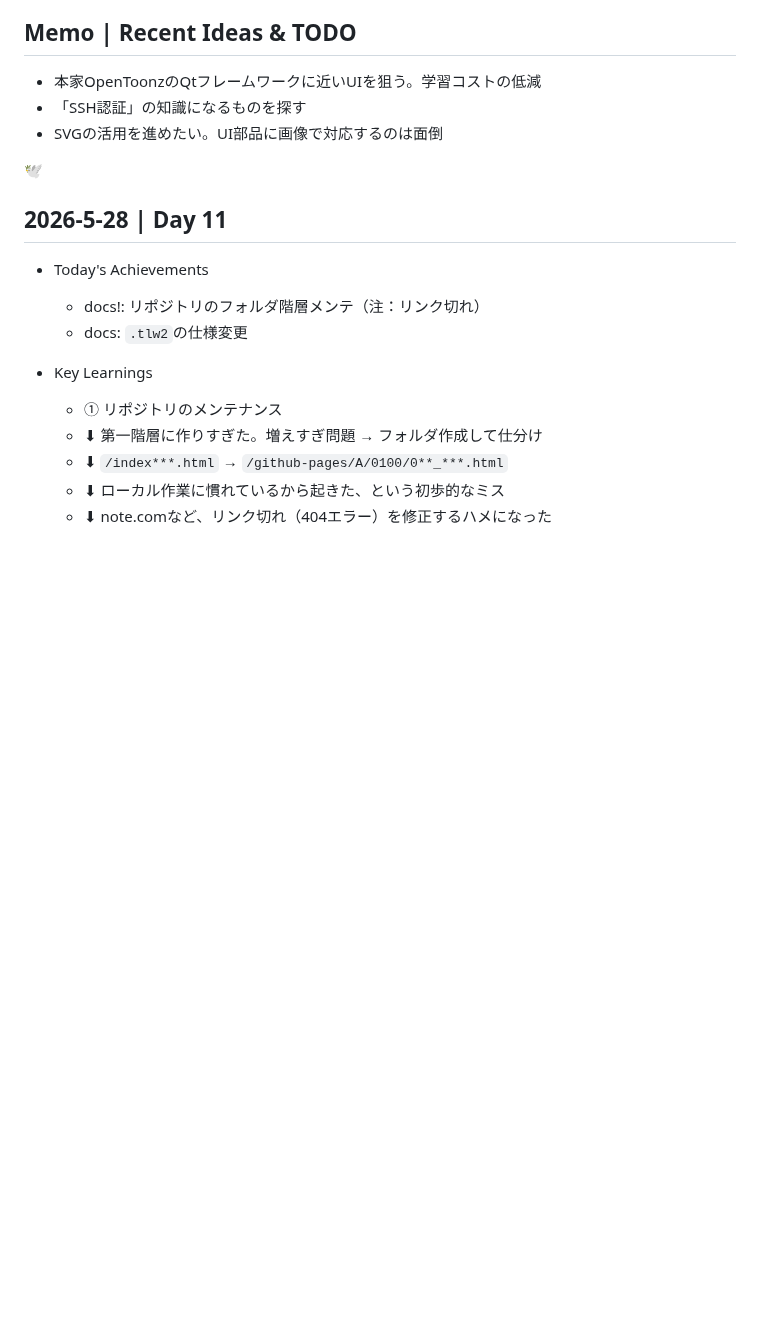
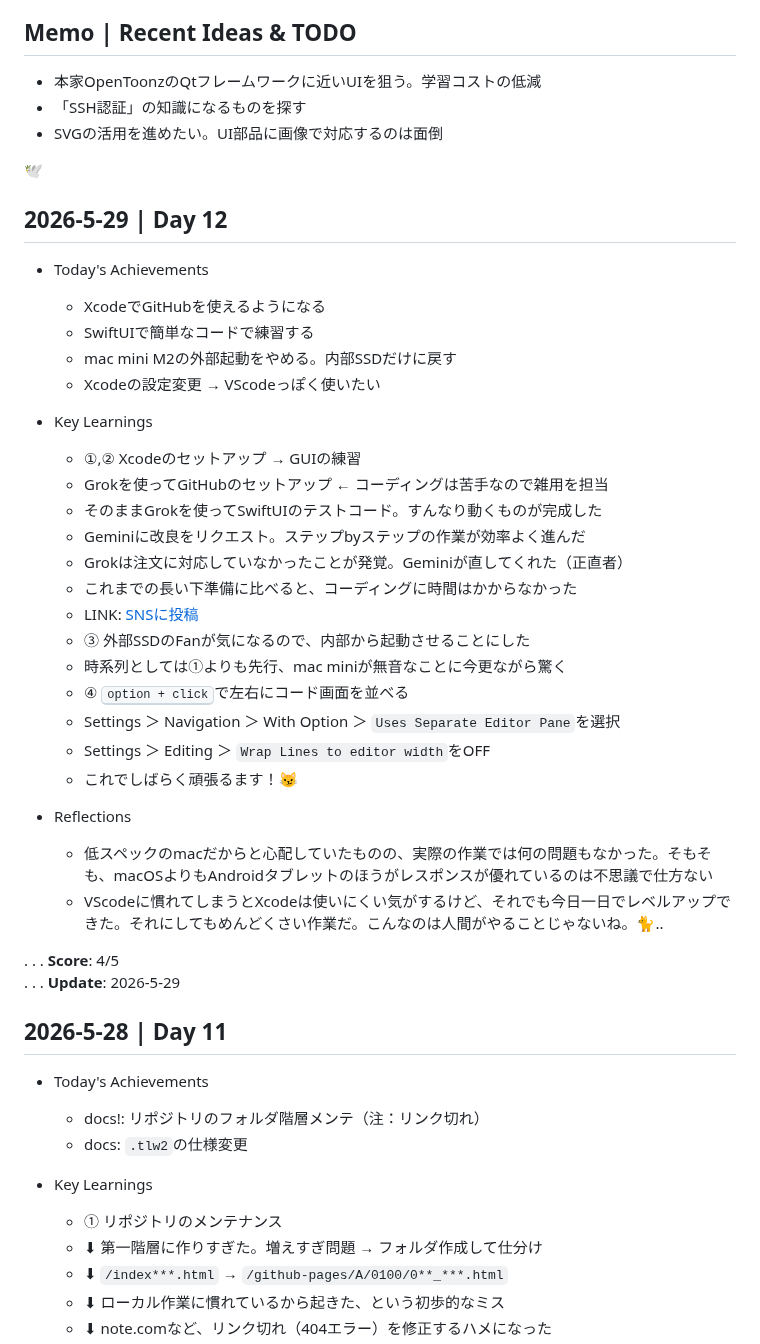
Before and after one commit to cat-nekomaru/web-opentoonz, a Markdown page: LEARNINGS.md, the part around the change. GitHub-like rendering; blank space fills up the shorter version.

Commit message:
docs: learnings.mdを更新

```diff
--- a/LEARNINGS.md
+++ b/LEARNINGS.md
@@ -11,6 +11,37 @@
 - SVGの活用を進めたい。UI部品に画像で対応するのは面倒
 
 🕊️
+
+## 2026-5-29 | Day 12
+
+- Today's Achievements
+  - XcodeでGitHubを使えるようになる
+  - SwiftUIで簡単なコードで練習する
+  - mac mini M2の外部起動をやめる。内部SSDだけに戻す
+  - Xcodeの設定変更 → VScodeっぽく使いたい
+
+- Key Learnings
+  - ①,② Xcodeのセットアップ → GUIの練習
+  - Grokを使ってGitHubのセットアップ ← コーディングは苦手なので雑用を担当
+  - そのままGrokを使ってSwiftUIのテストコード。すんなり動くものが完成した
+  - Geminiに改良をリクエスト。ステップbyステップの作業が効率よく進んだ
+  - Grokは注文に対応していなかったことが発覚。Geminiが直してくれた（正直者）
+  - これまでの長い下準備に比べると、コーディングに時間はかからなかった
+  - LINK: [SNSに投稿](https://x.com/YojiNishimura/status/2060319899000754533)
+  - ③ 外部SSDのFanが気になるので、内部から起動させることにした
+  - 時系列としては①よりも先行、mac miniが無音なことに今更ながら驚く
+  - ④ <kbd>option + click</kbd>で左右にコード画面を並べる
+  - Settings ＞ Navigation ＞ With Option ＞ `Uses Separate Editor Pane`を選択
+  - Settings ＞ Editing ＞ `Wrap Lines to editor width`をOFF
+  - これでしばらく頑張るます！😼
+
+- Reflections
+  - 低スペックのmacだからと心配していたものの、実際の作業では何の問題もなかった。そもそも、macOSよりもAndroidタブレットのほうがレスポンスが優れているのは不思議で仕方ない
+  - VScodeに慣れてしまうとXcodeは使いにくい気がするけど、それでも今日一日でレベルアップできた。それにしてもめんどくさい作業だ。こんなのは人間がやることじゃないね。🐈..
+
+. . . **Score**: 4/5
+. . . **Update**: 2026-5-29
+
 
 ## 2026-5-28 | Day 11
 
```
